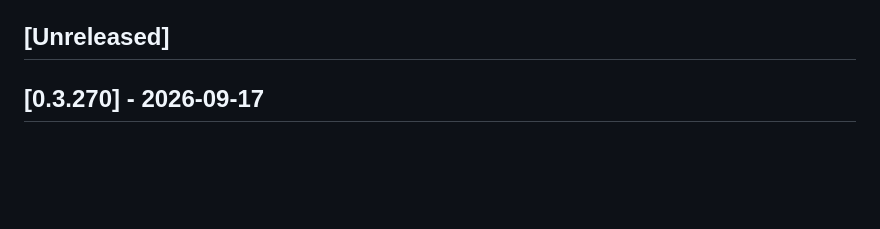
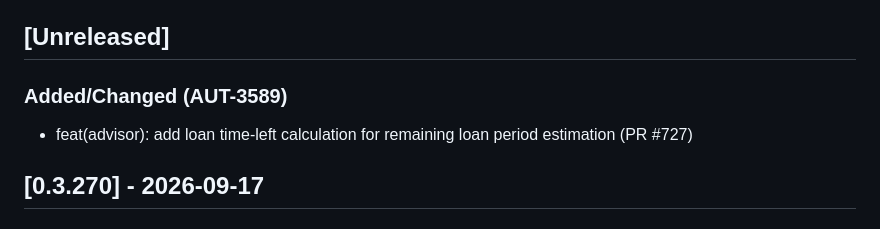
Before and after one commit to CannonFodder151/autobrain, a Markdown page: CHANGELOG.md, the part around the change. GitHub-like rendering; blank space fills up the shorter version.

Commit message:
changelog: add entry for PR #727 (AUT-3589)
Co-Authored-By: Paperclip <noreply@paperclip.ing>

```diff
--- a/CHANGELOG.md
+++ b/CHANGELOG.md
@@ -10,6 +10,8 @@ Format follows [Keep a Changelog](https://keepachangelog.com/).
 
 
 ## [Unreleased]
+### Added/Changed (AUT-3589)
+- feat(advisor): add loan time-left calculation for remaining loan period estimation (PR #727)
 
 ## [0.3.270] - 2026-09-17
 
```
